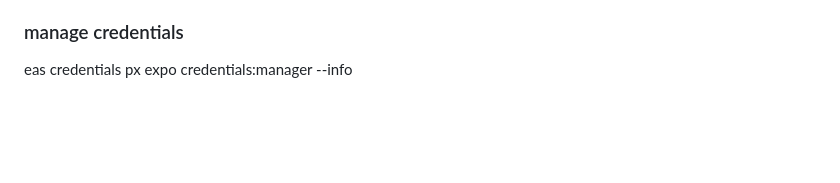
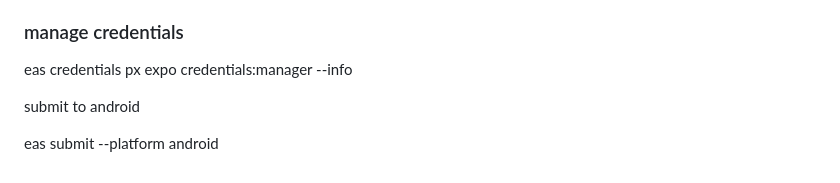
Before and after one commit to benedictnkosi/expo_template, a Markdown page: README.md, the part around the change. Rendered like a GitHub page; blank space fills up the shorter version.

Commit message:
Enhance quiz option rendering and add Android submission instructions
- Update quiz screen to render mixed content (LaTeX and text) in answer options
- Add Android app submission command to README

```diff
--- a/README.md
+++ b/README.md
@@ -98,3 +98,9 @@ eas build --profile development --platform android
 ### manage credentials
 eas credentials
 px expo credentials:manager --info
+
+submit to android
+
+
+
+eas submit --platform android
```
